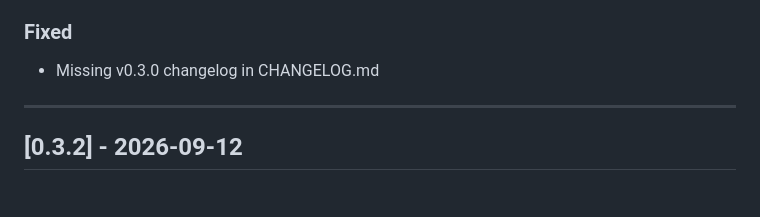
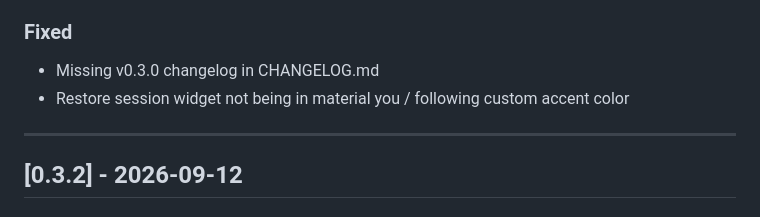
Before and after one commit to resurrectdev1/Lrc-R, a Markdown page: CHANGELOG.md, the part around the change. Rendered like a GitHub page.

Commit message:
Fix missing changelog entry for session widget

```diff
--- a/CHANGELOG.md
+++ b/CHANGELOG.md
@@ -30,6 +30,7 @@ The format follows [Keep a Changelog](https://keepachangelog.com/en/1.0.0/).
 ### Fixed
 
 * Missing v0.3.0 changelog in CHANGELOG.md
+* Restore session widget not being in material you / following custom accent color
 
 ---
 
```
